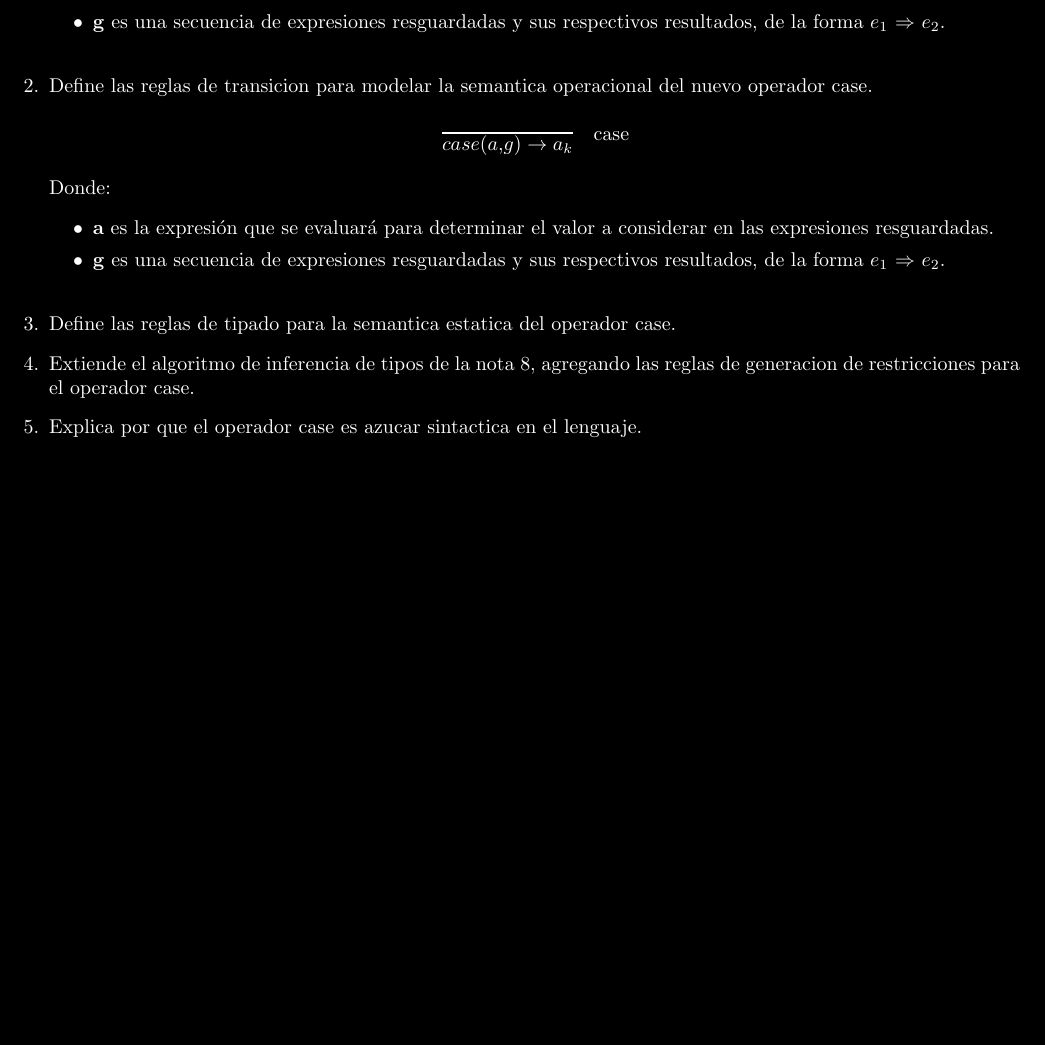
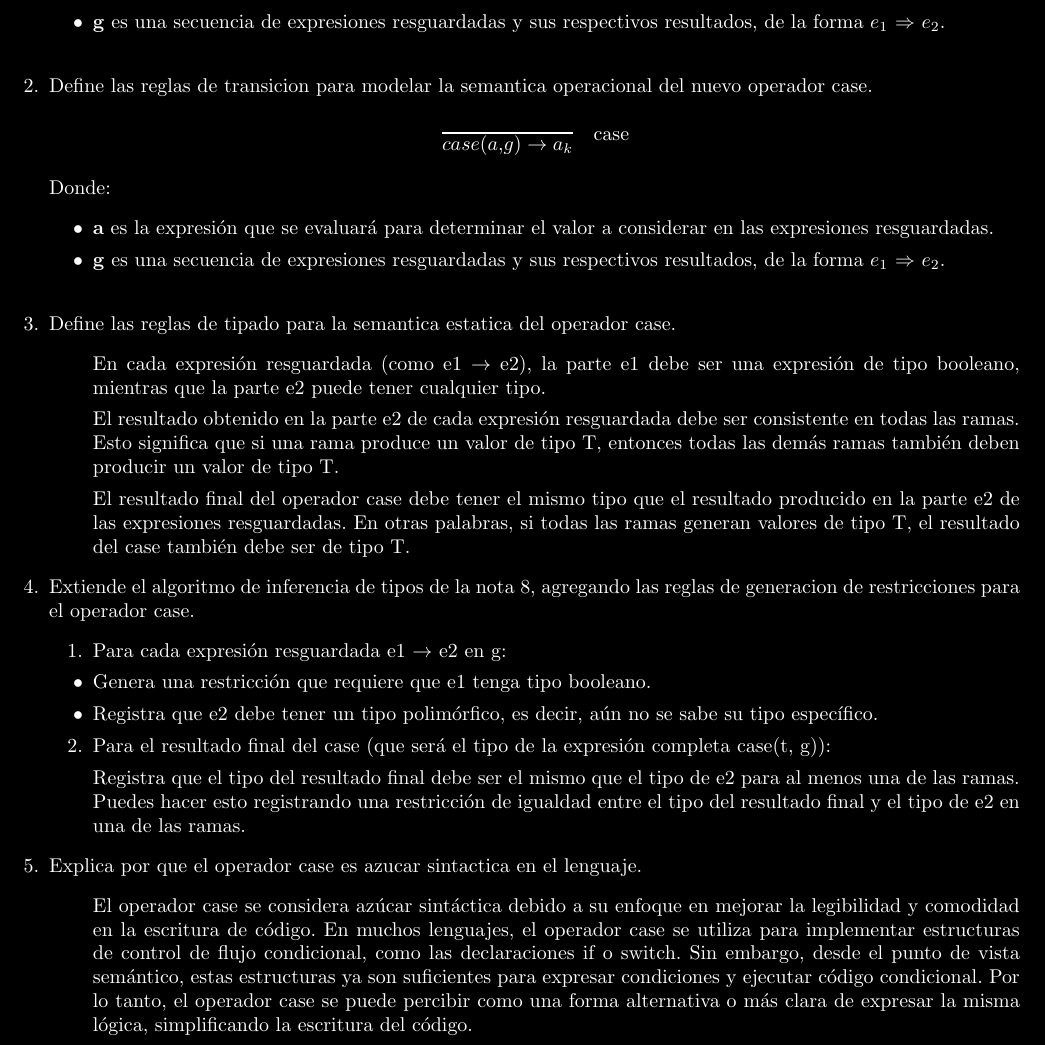
Before and after one commit to Edgar888/TareaExamen, a LaTeX problem sheet (TareaExamen03/ExamenParcial03.tex): part of page 2 of 2, cut so that both start at the same text, the shorter picture padded with empty space. Compiled offline with pdfLaTeX.

Commit message:
Ejercicios 3-5

```diff
--- a/TareaExamen03/ExamenParcial03.tex
+++ b/TareaExamen03/ExamenParcial03.tex
@@ -117,8 +117,28 @@
         \end{itemize}
 
         \item[3.] Define las reglas de tipado para la semantica estatica del operador case.
+        \begin{itemize}
+            \item[ ] En cada expresión resguardada (como e1 $\rightarrow$ e2), la parte e1 debe ser una expresión de tipo booleano, mientras que la parte e2 puede tener cualquier tipo.
+
+            \item[ ] El resultado obtenido en la parte e2 de cada expresión resguardada debe ser consistente en todas las ramas. Esto significa que si una rama produce un valor de tipo T, entonces todas las demás ramas también deben producir un valor de tipo T.
+
+            \item[ ] El resultado final del operador case debe tener el mismo tipo que el resultado producido en la parte e2 de las expresiones resguardadas. En otras palabras, si todas las ramas generan valores de tipo T, el resultado del case también debe ser de tipo T.
+        \end{itemize}
         \item[4.] Extiende el algoritmo de inferencia de tipos de la nota 8, agregando las reglas de generacion de restricciones para el operador case.
+        \begin{itemize}
+            \item[1.] Para cada expresión resguardada e1 $\rightarrow$ e2 en g:
+
+            \item Genera una restricción que requiere que e1 tenga tipo booleano.
+            \item Registra que e2 debe tener un tipo polimórfico, es decir, aún no se sabe su tipo específico.
+
+            \item[2.] Para el resultado final del case (que será el tipo de la expresión completa case(t, g)):
+
+            \item[ ] Registra que el tipo del resultado final debe ser el mismo que el tipo de e2 para al menos una de las ramas. Puedes hacer esto registrando una restricción de igualdad entre el tipo del resultado final y el tipo de e2 en una de las ramas.
+        \end{itemize}
         \item[5.] Explica por que el operador case es azucar sintactica en el lenguaje.
+        \begin{itemize}
+            \item[ ] El operador case se considera azúcar sintáctica debido a su enfoque en mejorar la legibilidad y comodidad en la escritura de código. En muchos lenguajes, el operador case se utiliza para implementar estructuras de control de flujo condicional, como las declaraciones if o switch. Sin embargo, desde el punto de vista semántico, estas estructuras ya son suficientes para expresar condiciones y ejecutar código condicional. Por lo tanto, el operador case se puede percibir como una forma alternativa o más clara de expresar la misma lógica, simplificando la escritura del código.
+        \end{itemize}
     \end{itemize}
 
 \end{document}
```
Also changed, not shown: TareaExamen03/ExamenParcial03.pdf, 2 other files.
